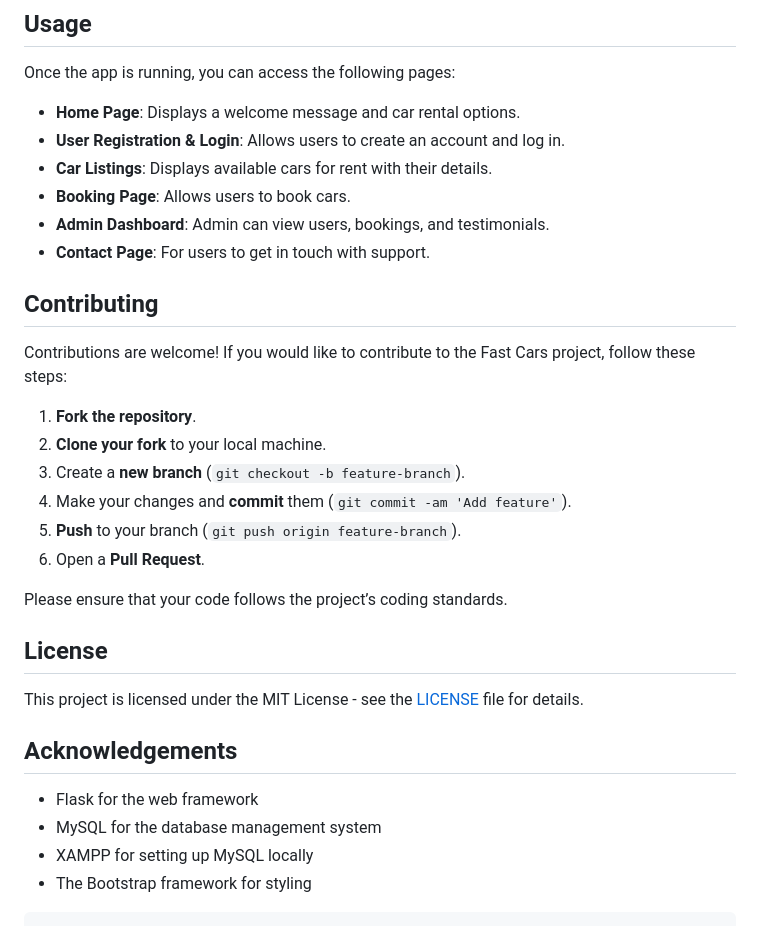
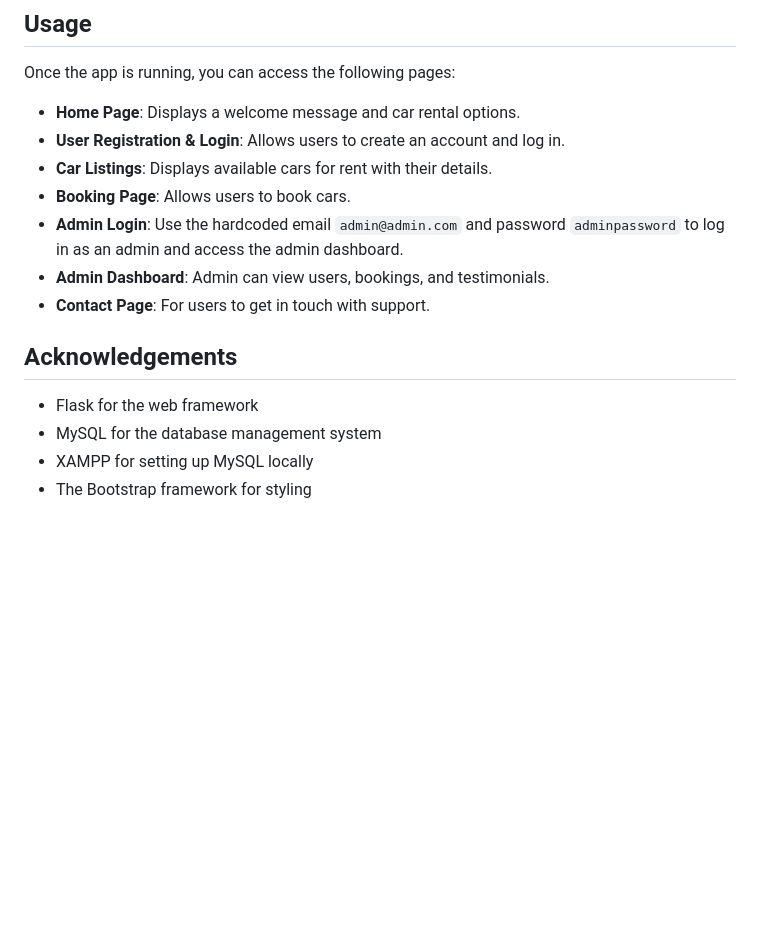
Before and after one commit to sabbakar/fast-cars-rental-app, a Markdown page: README.md, the part around the change. Drawn GitHub-style; blank space fills up the shorter version.

Commit message:
updated readme file4

````diff
--- a/README.md
+++ b/README.md
@@ -136,25 +136,11 @@ Once the app is running, you can access the following pages:
 - **User Registration & Login**: Allows users to create an account and log in.
 - **Car Listings**: Displays available cars for rent with their details.
 - **Booking Page**: Allows users to book cars.
+- **Admin Login**: Use the hardcoded email `admin@admin.com` and password `adminpassword` to log in as an admin and access the admin dashboard.
 - **Admin Dashboard**: Admin can view users, bookings, and testimonials.
 - **Contact Page**: For users to get in touch with support.
 
-## Contributing
 
-Contributions are welcome! If you would like to contribute to the Fast Cars project, follow these steps:
-
-1. **Fork the repository**.
-2. **Clone your fork** to your local machine.
-3. Create a **new branch** (`git checkout -b feature-branch`).
-4. Make your changes and **commit** them (`git commit -am 'Add feature'`).
-5. **Push** to your branch (`git push origin feature-branch`).
-6. Open a **Pull Request**.
-
-Please ensure that your code follows the project’s coding standards.
-
-## License
-
-This project is licensed under the MIT License - see the [LICENSE](LICENSE) file for details.
 
 ## Acknowledgements
 
@@ -162,5 +148,3 @@ This project is licensed under the MIT License - see the [LICENSE](LICENSE) file
 - MySQL for the database management system
 - XAMPP for setting up MySQL locally
 - The Bootstrap framework for styling
-
-```
````
